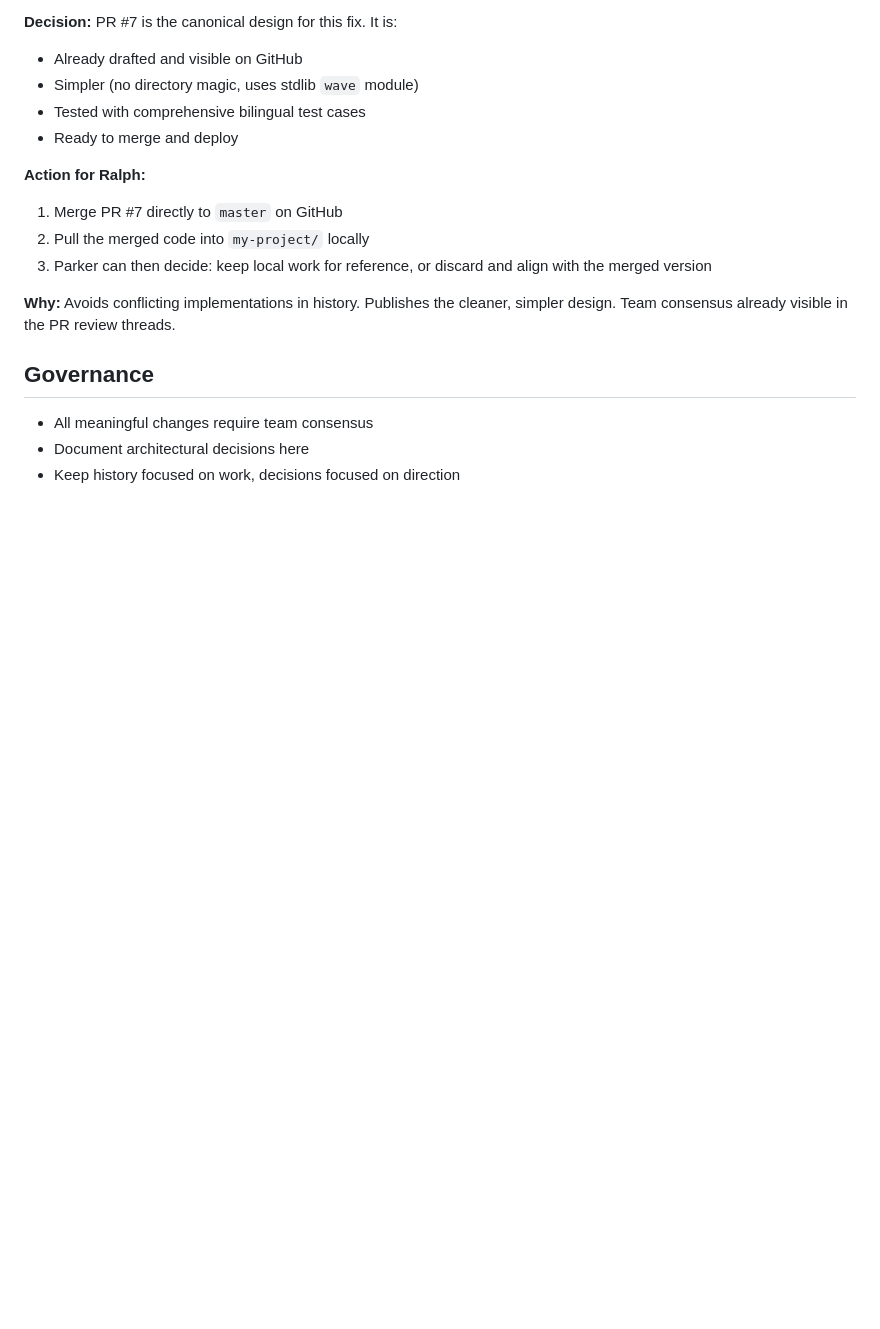
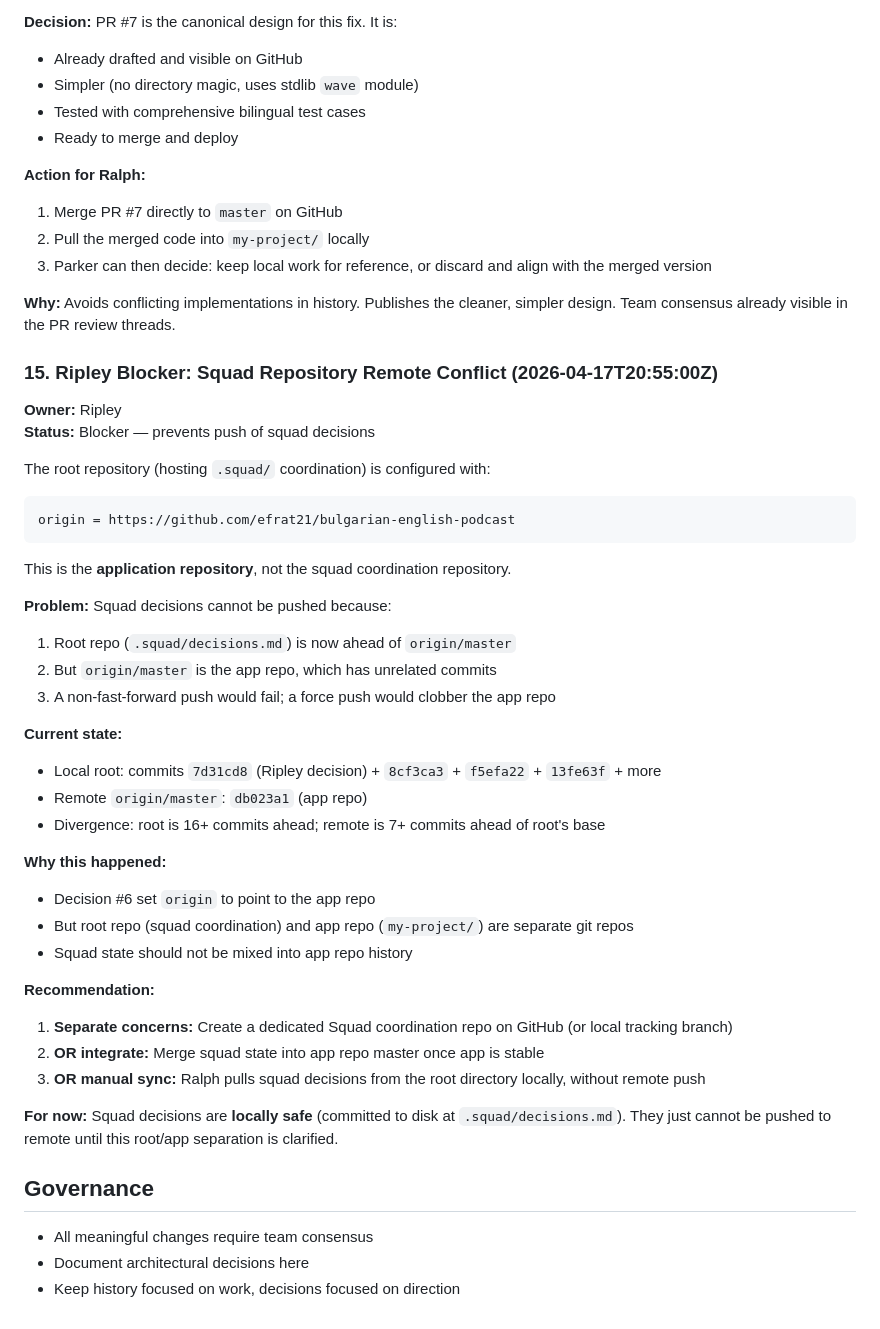
Before and after one commit to efrat21/bulgarian-english-podcast, a Markdown page: .squad/decisions.md, the part around the change. Rendered like a GitHub page; blank space fills up the shorter version.

Commit message:
Ripley: Add blocker — Squad repository remote misconfigured
Root repo origin points to the app repo (github.com/efrat21/bulgarian-english-podcast), but root/.squad/ and my-project/ are separate git repos. This prevents pushing squad decisions without clobbering app repo history.

Recommendation: Clarify whether Squad state should be separate or integrated with app repo.

Co-authored-by: Copilot <223556219+Copilot@users.noreply.github.com>

````diff
--- a/.squad/decisions.md
+++ b/.squad/decisions.md
@@ -192,6 +192,39 @@ The existing draft PR #7 (`copilot/fix-bulgarian-voice-audio` on GitHub) impleme
 
 **Why:** Avoids conflicting implementations in history. Publishes the cleaner, simpler design. Team consensus already visible in the PR review threads.
 
+### 15. Ripley Blocker: Squad Repository Remote Conflict (2026-04-17T20:55:00Z)
+**Owner:** Ripley
+**Status:** Blocker — prevents push of squad decisions
+
+The root repository (hosting `.squad/` coordination) is configured with:
+```
+origin = https://github.com/efrat21/bulgarian-english-podcast
+```
+
+This is the **application repository**, not the squad coordination repository.
+
+**Problem:** Squad decisions cannot be pushed because:
+1. Root repo (`.squad/decisions.md`) is now ahead of `origin/master`
+2. But `origin/master` is the app repo, which has unrelated commits
+3. A non-fast-forward push would fail; a force push would clobber the app repo
+
+**Current state:**
+- Local root: commits `7d31cd8` (Ripley decision) + `8cf3ca3` + `f5efa22` + `13fe63f` + more
+- Remote `origin/master`: `db023a1` (app repo)
+- Divergence: root is 16+ commits ahead; remote is 7+ commits ahead of root's base
+
+**Why this happened:**
+- Decision #6 set `origin` to point to the app repo
+- But root repo (squad coordination) and app repo (`my-project/`) are separate git repos
+- Squad state should not be mixed into app repo history
+
+**Recommendation:**
+1. **Separate concerns:** Create a dedicated Squad coordination repo on GitHub (or local tracking branch)
+2. **OR integrate:** Merge squad state into app repo master once app is stable
+3. **OR manual sync:** Ralph pulls squad decisions from the root directory locally, without remote push
+
+**For now:** Squad decisions are **locally safe** (committed to disk at `.squad/decisions.md`). They just cannot be pushed to remote until this root/app separation is clarified.
+
 ## Governance
 
 - All meaningful changes require team consensus
````
